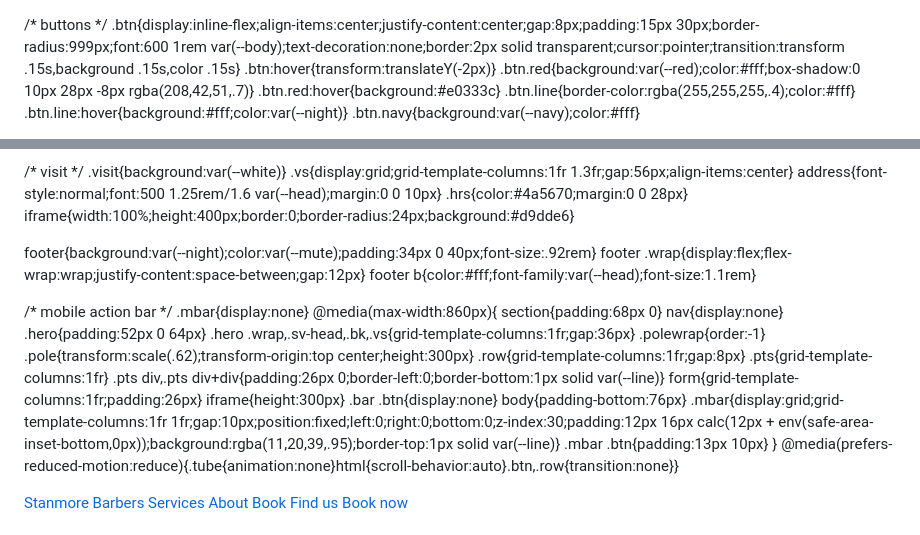
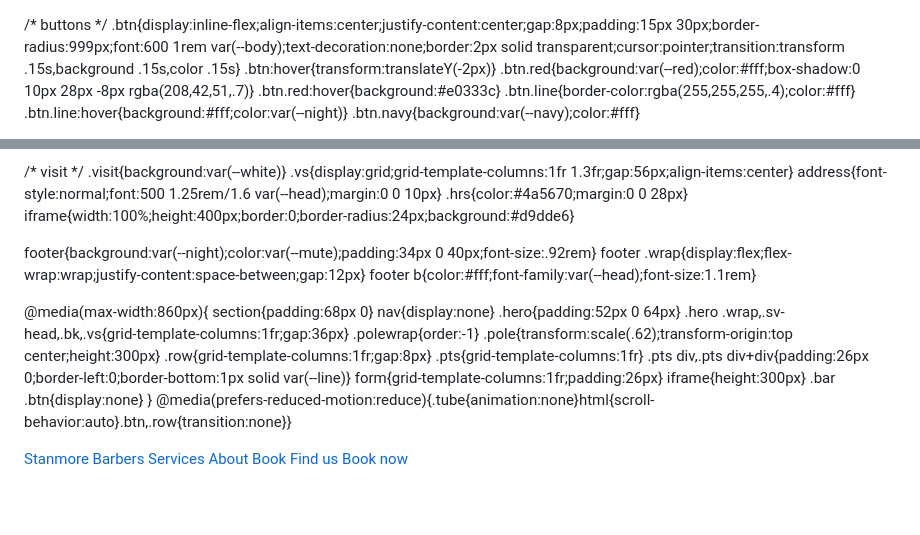
Before and after one commit to ukmanavpancholi-beep/manav.github.io, a Markdown page: README.md, 2 parts joined by grey strips. Drawn GitHub-style; blank space fills up the shorter version.

Commit message:
Remove mobile action bar from README
Removed mobile action bar and its related styles from the footer section.

```diff
--- a/README.md
+++ b/README.md
@@ -1,3 +1,4 @@
+<!DOCTYPE html>
 <html lang="en-GB">
 <head>
 <meta charset="utf-8">
@@ -116,8 +117,6 @@ footer{background:var(--night);color:var(--mute);padding:34px 0 40px;font-size:.
 footer .wrap{display:flex;flex-wrap:wrap;justify-content:space-between;gap:12px}
 footer b{color:#fff;font-family:var(--head);font-size:1.1rem}
 
-/* mobile action bar */
-.mbar{display:none}
 @media(max-width:860px){
   section{padding:68px 0}
   nav{display:none}
@@ -131,9 +130,6 @@ footer b{color:#fff;font-family:var(--head);font-size:1.1rem}
   form{grid-template-columns:1fr;padding:26px}
   iframe{height:300px}
   .bar .btn{display:none}
-  body{padding-bottom:76px}
-  .mbar{display:grid;grid-template-columns:1fr 1fr;gap:10px;position:fixed;left:0;right:0;bottom:0;z-index:30;padding:12px 16px calc(12px + env(safe-area-inset-bottom,0px));background:rgba(11,20,39,.95);border-top:1px solid var(--line)}
-  .mbar .btn{padding:13px 10px}
 }
 @media(prefers-reduced-motion:reduce){.tube{animation:none}html{scroll-behavior:auto}.btn,.row{transition:none}}
 </style>
```
Also changed, not shown: other parts of README.md (+0 -5 lines).
